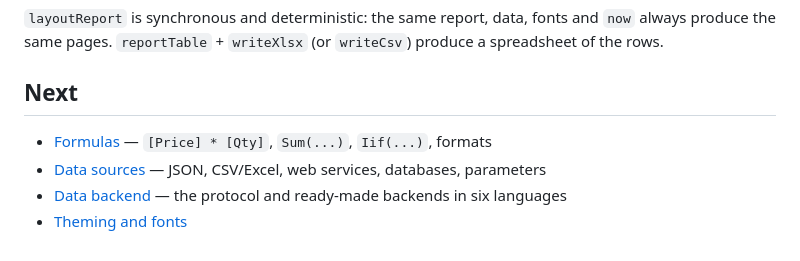
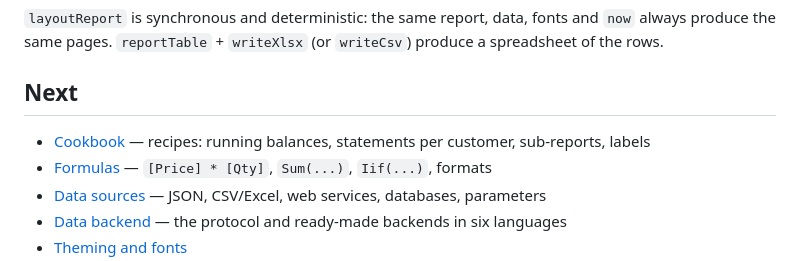
Before and after one commit to emrecirik/we-report, a Markdown page: docs/getting-started.md, the part around the change. GitHub-like rendering.

```diff
--- a/docs/getting-started.md
+++ b/docs/getting-started.md
@@ -135,6 +135,7 @@ produce the same pages. `reportTable` + `writeXlsx` (or `writeCsv`) produce a sp
 
 ## Next
 
+- [Cookbook](cookbook.md) — recipes: running balances, statements per customer, sub-reports, labels
 - [Formulas](expressions.md) — `[Price] * [Qty]`, `Sum(...)`, `Iif(...)`, formats
 - [Data sources](data-sources.md) — JSON, CSV/Excel, web services, databases, parameters
 - [Data backend](backend.md) — the protocol and ready-made backends in six languages
```
Also changed, not shown: README.md (+1 -0 lines), docs/cookbook.md (added, +85 -0 lines).
